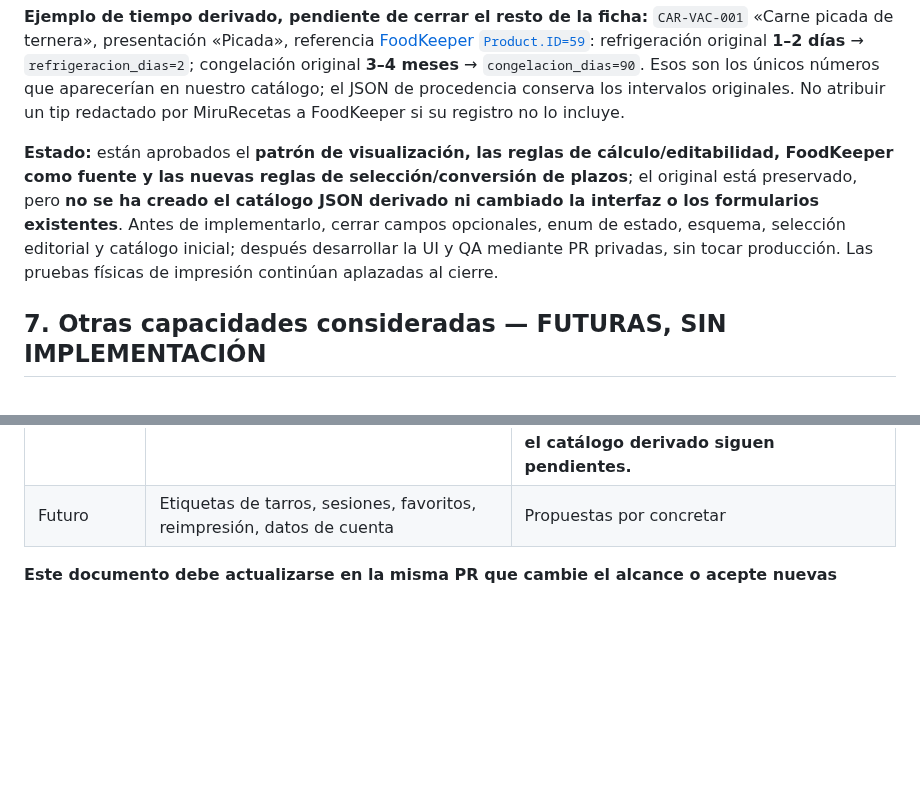
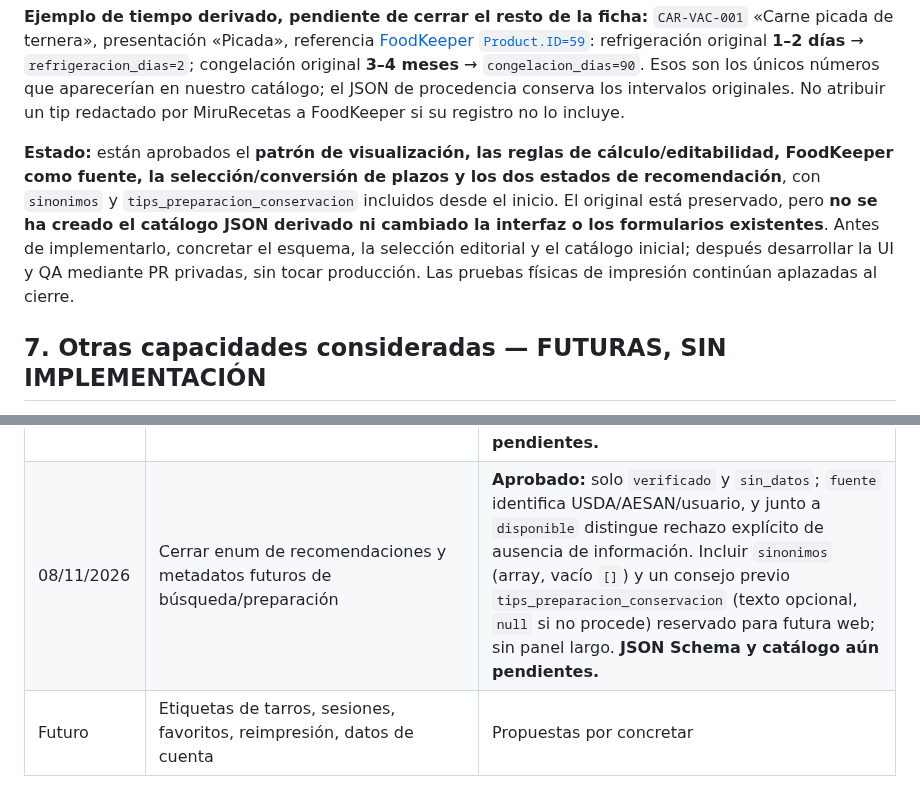
Before and after one commit to MiruRecetas/MiruRecetas-ct230b-ble-lab, a Markdown page: ingredientes-v1/MIS-ETIQUETAS-VISION-Y-HOJA-DE-RUTA.md, 2 parts joined by grey strips. Rendered like a GitHub page; blank space fills up the shorter version.

```diff
--- a/ingredientes-v1/MIS-ETIQUETAS-VISION-Y-HOJA-DE-RUTA.md
+++ b/ingredientes-v1/MIS-ETIQUETAS-VISION-Y-HOJA-DE-RUTA.md
@@ -221,7 +229,7 @@ La siguiente relación recoge los **campos pedidos por la usuaria** más algunos
 
 **Ejemplo de tiempo derivado, pendiente de cerrar el resto de la ficha:** `CAR-VAC-001` «Carne picada de ternera», presentación «Picada», referencia [FoodKeeper `Product.ID=59`](banco/fuentes/foodkeeper-es-original.json): refrigeración original **1–2 días** → `refrigeracion_dias=2`; congelación original **3–4 meses** → `congelacion_dias=90`. Esos son los únicos números que aparecerían en nuestro catálogo; el JSON de procedencia conserva los intervalos originales. No atribuir un tip redactado por MiruRecetas a FoodKeeper si su registro no lo incluye.
 
-**Estado:** están aprobados el **patrón de visualización, las reglas de cálculo/editabilidad, FoodKeeper como fuente y las nuevas reglas de selección/conversión de plazos**; el original está preservado, pero **no se ha creado el catálogo JSON derivado ni cambiado la interfaz o los formularios existentes**. Antes de implementarlo, cerrar campos opcionales, enum de estado, esquema, selección editorial y catálogo inicial; después desarrollar la UI y QA mediante PR privadas, sin tocar producción. Las pruebas físicas de impresión continúan aplazadas al cierre.
+**Estado:** están aprobados el **patrón de visualización, las reglas de cálculo/editabilidad, FoodKeeper como fuente, la selección/conversión de plazos y los dos estados de recomendación**, con `sinonimos` y `tips_preparacion_conservacion` incluidos desde el inicio. El original está preservado, pero **no se ha creado el catálogo JSON derivado ni cambiado la interfaz o los formularios existentes**. Antes de implementarlo, concretar el esquema, la selección editorial y el catálogo inicial; después desarrollar la UI y QA mediante PR privadas, sin tocar producción. Las pruebas físicas de impresión continúan aplazadas al cierre.
 
 ## 7. Otras capacidades consideradas — FUTURAS, SIN IMPLEMENTACIÓN
 - **Etiquetado por lotes/sesiones**: cola de etiquetas distintas de una sesión de compras o batch cooking, compartir primera fecha de la sesión sin forzar consumos preferentes iguales, envío secuencial controlado y confirmación; distinto de multicopia `PRINT 1,n` de *una misma* etiqueta. Sin reenvío automático al fallar BLE.
@@ -285,6 +293,7 @@ Para todo cambio:
 | 08/11/2026 | Fecha de consumo preferente dependiente de fecha de envasado y nota informativa (texto original «Tiempo recomendado: XX meses») | **Decisión histórica, actualizada el mismo 08/11:** el catálogo y la nota emplearán únicamente **días**; recálculo hasta edición manual, restablecimiento explícito y nota sin imprimir. |
 | 08/11/2026 | Establecer FoodKeeper como origen del banco, conservar JSON ES íntegro y definir categorías propias, subcategorías, datos y plazos de calidad | **Fuente recibida y preservada sin alterar** (662 productos, 25 grupos, 14 categorías principales). **Catálogo derivado pendiente**. Regla inicial de mínimo en ambos modos **sustituida el mismo 08/11**: refrigeración **máximo** y congelación **mínimo** del rango; fuente archivada en `ingredientes-v1/banco/fuentes/`. |
 | 08/11/2026 | Refinar el catálogo de Pequeña a ingredientes a granel y conservas caseras futuras; metadatos mínimos sin duplicar FoodKeeper | **Aprobado:** presentación única; envasado = compra/preparación; refrigeración máximo del rango, congelación mínimo; 1 semana=7 días y 1 mes=30 días; almacenar únicamente días; vacío no añade días; fuente breve/estado por modo; sin comerciales ni panel largo. **El esquema y el catálogo derivado siguen pendientes.** |
+| 08/11/2026 | Cerrar enum de recomendaciones y metadatos futuros de búsqueda/preparación | **Aprobado:** solo `verificado` y `sin_datos`; `fuente` identifica USDA/AESAN/usuario, y junto a `disponible` distingue rechazo explícito de ausencia de información. Incluir `sinonimos` (array, vacío `[]`) y un consejo previo `tips_preparacion_conservacion` (texto opcional, `null` si no procede) reservado para futura web; sin panel largo. **JSON Schema y catálogo aún pendientes.** |
 | Futuro | Etiquetas de tarros, sesiones, favoritos, reimpresión, datos de cuenta | Propuestas por concretar |
 
 **Este documento debe actualizarse en la misma PR que cambie el alcance o acepte nuevas decisiones; no esperar a recordar el contexto conversacional.**
```
Also changed, not shown: other parts of ingredientes-v1/MIS-ETIQUETAS-VISION-Y-HOJA-DE-RUTA.md (+13 -5 lines).
